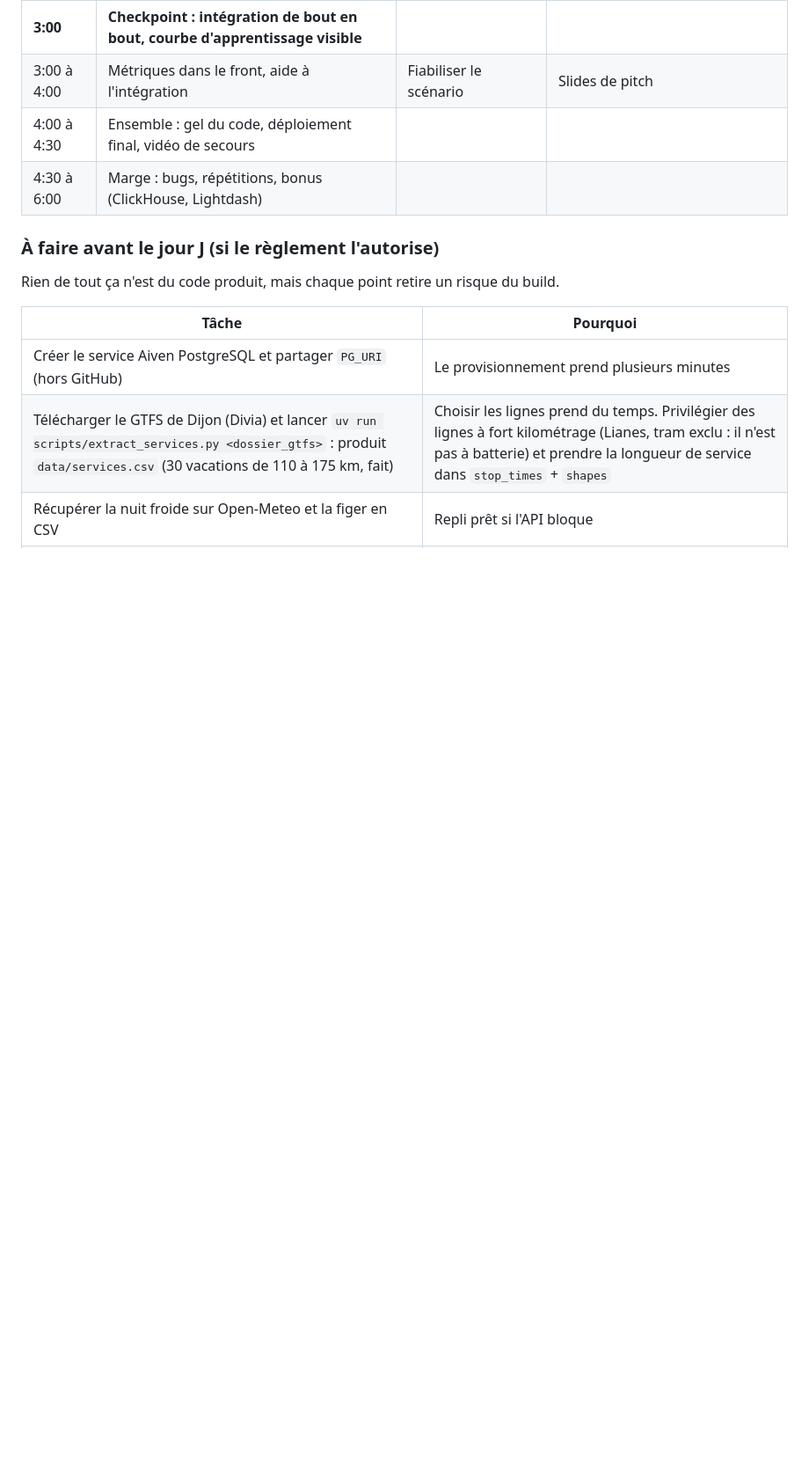
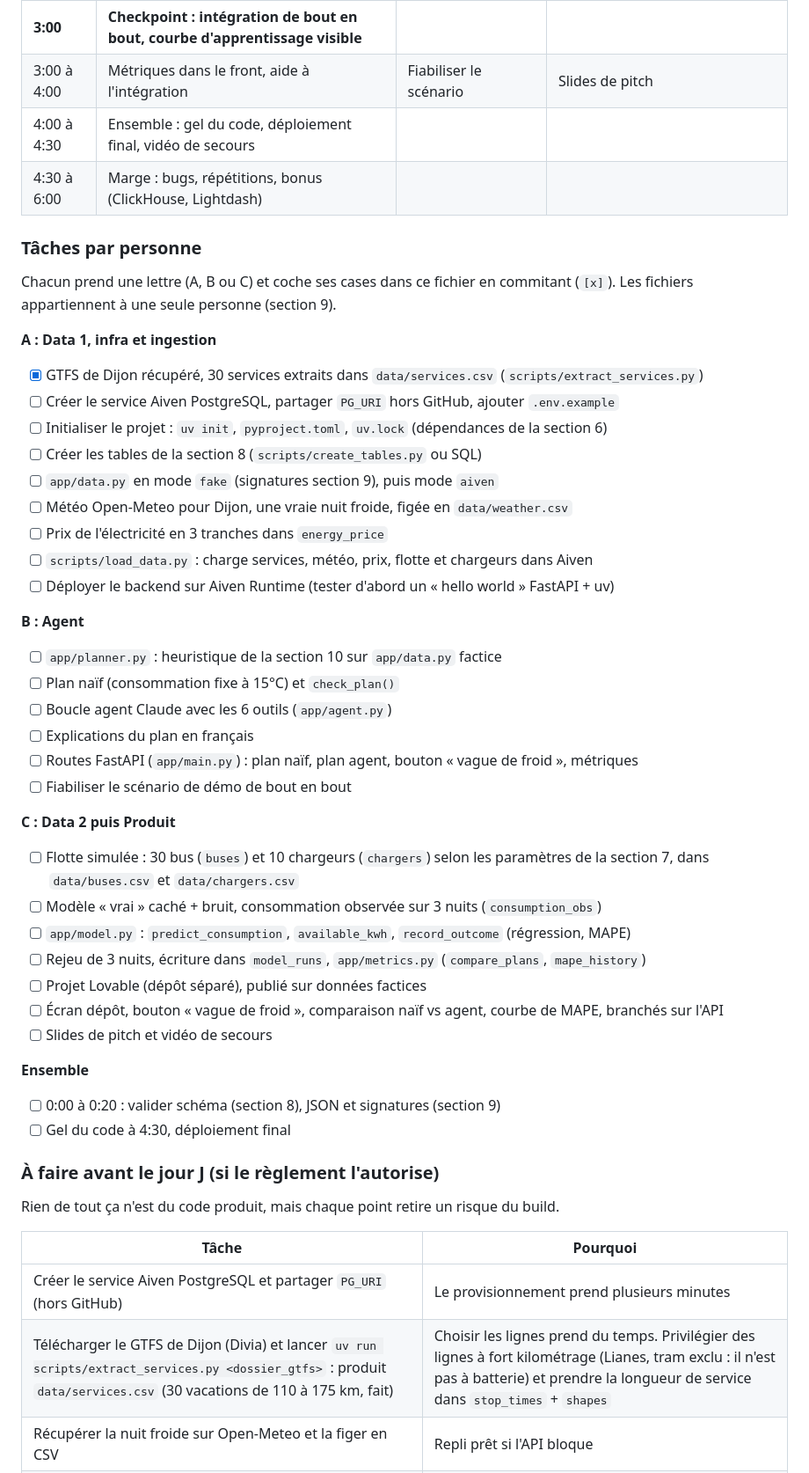
Before and after one commit to willthn/Tunnel, a Markdown page: README.md, the part around the change. Shown at 88% size. Drawn GitHub-style; blank space fills up the shorter version.

Commit message:
README : tâches par personne A/B/C avec cases à cocher
Co-Authored-By: Claude Sonnet 5.5 <noreply@anthropic.com>

```diff
--- a/README.md
+++ b/README.md
@@ -375,6 +375,46 @@ La data est le chemin critique (la courbe d'apprentissage et la comparaison naï
 | 4:00 à 4:30 | Ensemble : gel du code, déploiement final, vidéo de secours | | |
 | 4:30 à 6:00 | Marge : bugs, répétitions, bonus (ClickHouse, Lightdash) | | |
 
+### Tâches par personne
+
+Chacun prend une lettre (A, B ou C) et coche ses cases dans ce fichier en commitant (`[x]`). Les fichiers appartiennent à une seule personne (section 9).
+
+**A : Data 1, infra et ingestion**
+
+- [x] GTFS de Dijon récupéré, 30 services extraits dans `data/services.csv` (`scripts/extract_services.py`)
+- [ ] Créer le service Aiven PostgreSQL, partager `PG_URI` hors GitHub, ajouter `.env.example`
+- [ ] Initialiser le projet : `uv init`, `pyproject.toml`, `uv.lock` (dépendances de la section 6)
+- [ ] Créer les tables de la section 8 (`scripts/create_tables.py` ou SQL)
+- [ ] `app/data.py` en mode `fake` (signatures section 9), puis mode `aiven`
+- [ ] Météo Open-Meteo pour Dijon, une vraie nuit froide, figée en `data/weather.csv`
+- [ ] Prix de l'électricité en 3 tranches dans `energy_price`
+- [ ] `scripts/load_data.py` : charge services, météo, prix, flotte et chargeurs dans Aiven
+- [ ] Déployer le backend sur Aiven Runtime (tester d'abord un « hello world » FastAPI + uv)
+
+**B : Agent**
+
+- [ ] `app/planner.py` : heuristique de la section 10 sur `app/data.py` factice
+- [ ] Plan naïf (consommation fixe à 15°C) et `check_plan()`
+- [ ] Boucle agent Claude avec les 6 outils (`app/agent.py`)
+- [ ] Explications du plan en français
+- [ ] Routes FastAPI (`app/main.py`) : plan naïf, plan agent, bouton « vague de froid », métriques
+- [ ] Fiabiliser le scénario de démo de bout en bout
+
+**C : Data 2 puis Produit**
+
+- [ ] Flotte simulée : 30 bus (`buses`) et 10 chargeurs (`chargers`) selon les paramètres de la section 7, dans `data/buses.csv` et `data/chargers.csv`
+- [ ] Modèle « vrai » caché + bruit, consommation observée sur 3 nuits (`consumption_obs`)
+- [ ] `app/model.py` : `predict_consumption`, `available_kwh`, `record_outcome` (régression, MAPE)
+- [ ] Rejeu de 3 nuits, écriture dans `model_runs`, `app/metrics.py` (`compare_plans`, `mape_history`)
+- [ ] Projet Lovable (dépôt séparé), publié sur données factices
+- [ ] Écran dépôt, bouton « vague de froid », comparaison naïf vs agent, courbe de MAPE, branchés sur l'API
+- [ ] Slides de pitch et vidéo de secours
+
+**Ensemble**
+
+- [ ] 0:00 à 0:20 : valider schéma (section 8), JSON et signatures (section 9)
+- [ ] Gel du code à 4:30, déploiement final
+
 ### À faire avant le jour J (si le règlement l'autorise)
 
 Rien de tout ça n'est du code produit, mais chaque point retire un risque du build.
```
